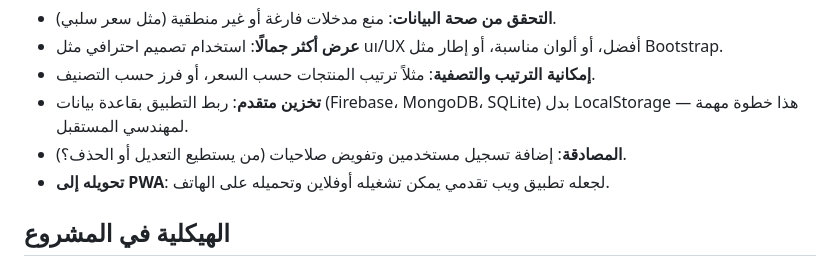
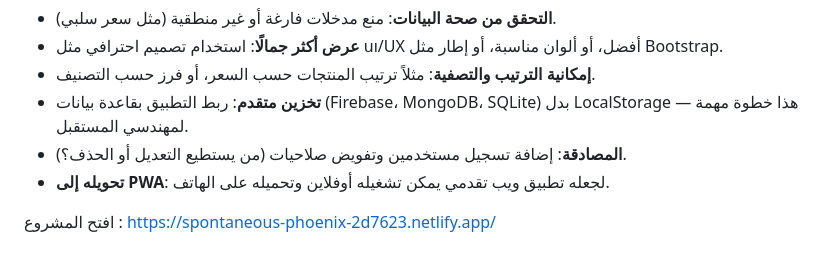
Before and after one commit to AymanSha3ban/project-mangement-system, a Markdown page: README.md, the part around the change. Drawn GitHub-style.

```diff
--- a/README.md
+++ b/README.md
@@ -49,4 +49,5 @@
 - **المصادقة**: إضافة تسجيل مستخدمين وتفويض صلاحيات (من يستطيع التعديل أو الحذف؟).
 - **تحويله إلى PWA**: لجعله تطبيق ويب تقدمي يمكن تشغيله أوفلاين وتحميله على الهاتف.
 
-## الهيكلية في المشروع
+افتح المشروع :
+https://spontaneous-phoenix-2d7623.netlify.app/
```
